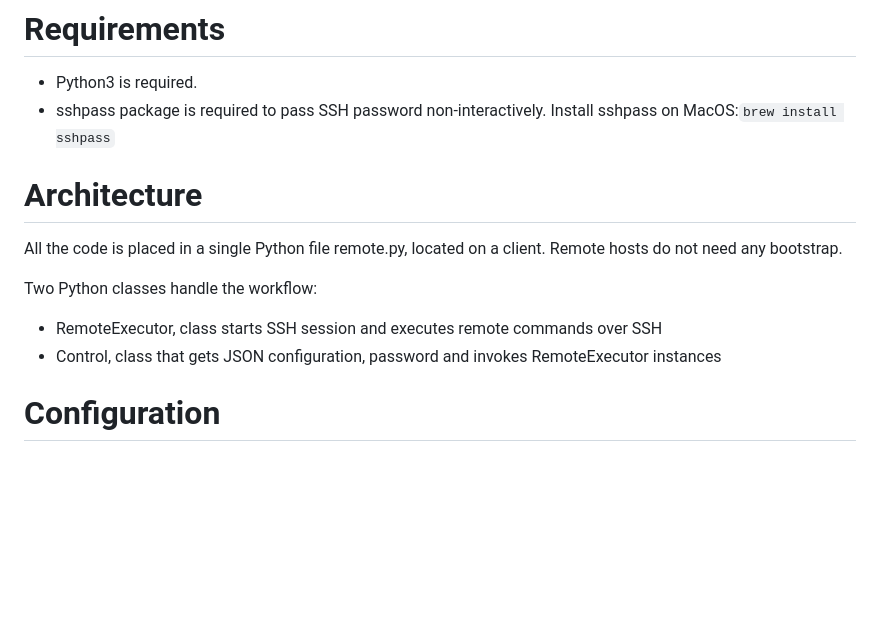
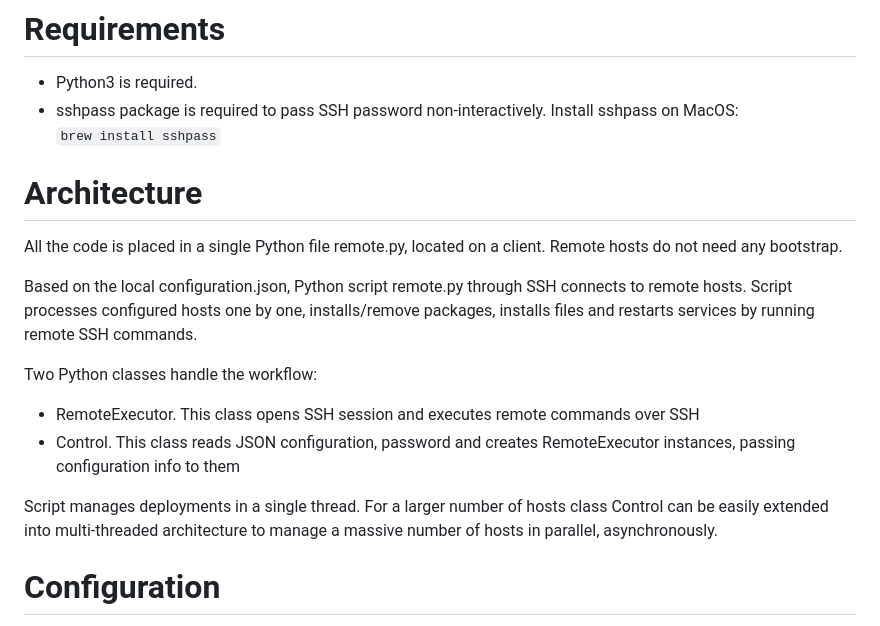
Before and after one commit to skaosYan/remote_deploy, a Markdown page: README.md, the part around the change. Drawn GitHub-style; blank space fills up the shorter version.

Commit message:
Added improvements to readme

````diff
--- a/README.md
+++ b/README.md
@@ -3,15 +3,20 @@ Simple tool to deploy remote files and packages
 
 # Requirements
 - Python3 is required.
-- sshpass package is required to pass SSH password non-interactively. Install sshpass on MacOS:```brew install sshpass```
+- sshpass package is required to pass SSH password non-interactively. Install sshpass on MacOS:
+```brew install sshpass```
 
 # Architecture
 
 All the code is placed in a single Python file remote.py, located on a client. Remote hosts do not need any bootstrap.
 
+Based on the local configuration.json, Python script remote.py through SSH connects to remote hosts. Script processes configured hosts one by one, installs/remove packages, installs files and restarts services by running remote SSH commands.
+
 Two Python classes handle the workflow:
-- RemoteExecutor, class starts SSH session and executes remote commands over SSH
-- Control, class that gets JSON configuration, password and invokes RemoteExecutor instances
+- RemoteExecutor. This class opens SSH session and executes remote commands over SSH
+- Control. This class reads JSON configuration, password and creates RemoteExecutor instances, passing configuration info to them
+
+Script manages deployments in a single thread. For a larger number of hosts class Control can be easily extended into multi-threaded architecture to manage a massive number of hosts in parallel, asynchronously.
 
 # Configuration
 
````
